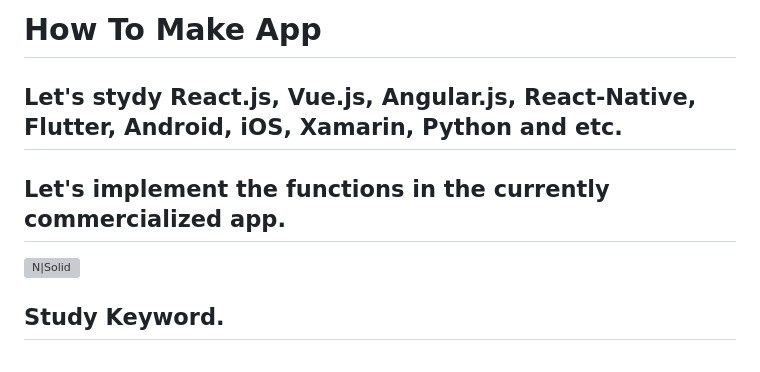
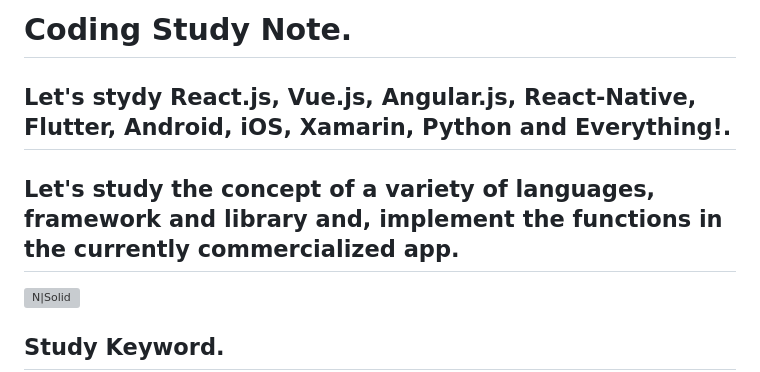
Before and after one commit to aidenkoog/awesome-programming-practice, a Markdown page: note/README.md, the part around the change. Drawn GitHub-style; grey boxes are pictures that could not be loaded.

Commit message:
Update coding README.md

```diff
--- a/note/README.md
+++ b/note/README.md
@@ -1,7 +1,7 @@
-# How To Make App
+# Coding Study Note.
 
-## Let's stydy React.js, Vue.js, Angular.js, React-Native, Flutter, Android, iOS, Xamarin, Python and etc.
-## Let's implement the functions in the currently commercialized app.
+## Let's stydy React.js, Vue.js, Angular.js, React-Native, Flutter, Android, iOS, Xamarin, Python and Everything!.
+## Let's study the concept of a variety of languages, framework and library and, implement the functions in the currently commercialized app.
 
 [![N|Solid](https://cldup.com/dTxpPi9lDf.thumb.png)](https://github.com/aidenkoog)
 
```
